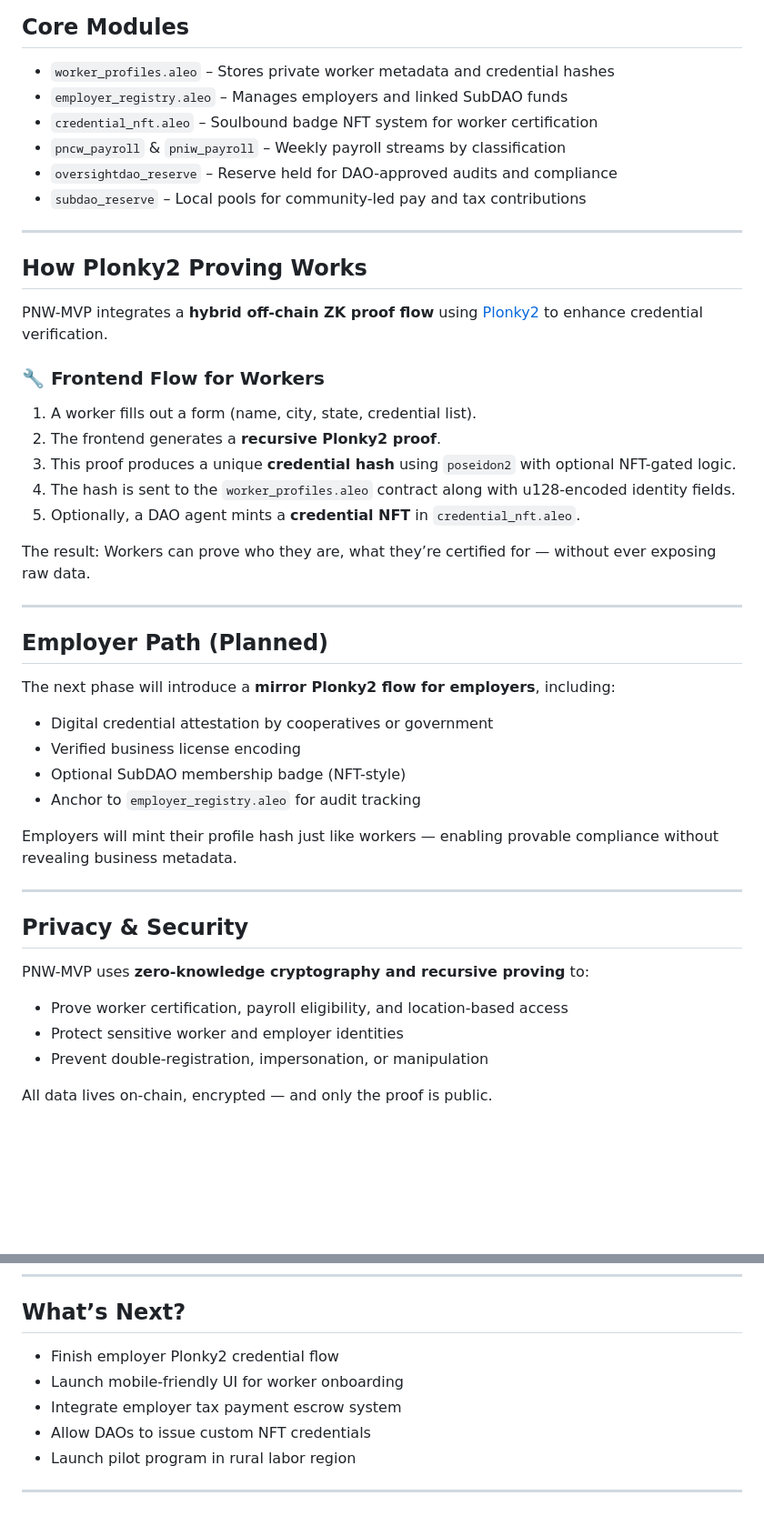
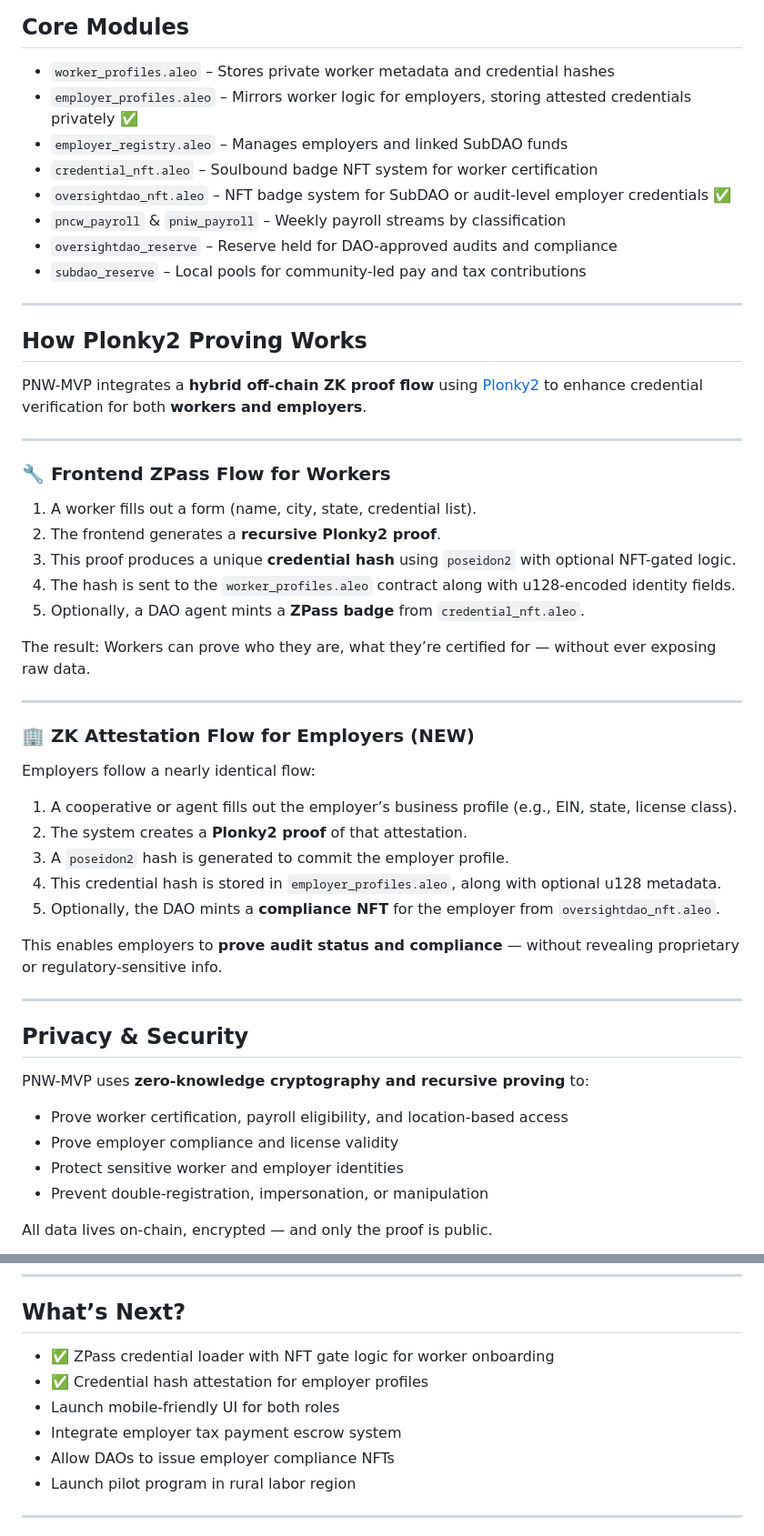
Before and after one commit to PNWBNW/pnw_mvp, a Markdown page: README.md, 2 parts joined by grey strips. Shown: that part at 91% size. Rendered like a GitHub page; blank space fills up the shorter version.

```diff
--- a/README.md
+++ b/README.md
@@ -41,8 +41,10 @@ In industries like agriculture and seasonal labor, employers face challenges:
 ## Core Modules
 
 - `worker_profiles.aleo` – Stores private worker metadata and credential hashes
+- `employer_profiles.aleo` – Mirrors worker logic for employers, storing attested credentials privately ✅
 - `employer_registry.aleo` – Manages employers and linked SubDAO funds
 - `credential_nft.aleo` – Soulbound badge NFT system for worker certification
+- `oversightdao_nft.aleo` – NFT badge system for SubDAO or audit-level employer credentials ✅
 - `pncw_payroll` & `pniw_payroll` – Weekly payroll streams by classification
 - `oversightdao_reserve` – Reserve held for DAO-approved audits and compliance
 - `subdao_reserve` – Local pools for community-led pay and tax contributions
@@ -51,30 +53,33 @@ In industries like agriculture and seasonal labor, employers face challenges:
 
 ## How Plonky2 Proving Works
 
-PNW-MVP integrates a **hybrid off-chain ZK proof flow** using [Plonky2](https://github.com/mir-protocol/plonky2) to enhance credential verification.
+PNW-MVP integrates a **hybrid off-chain ZK proof flow** using [Plonky2](https://github.com/mir-protocol/plonky2) to enhance credential verification for both **workers and employers**.
 
-### 🔧 Frontend Flow for Workers
+---
+
+### 🔧 Frontend ZPass Flow for Workers
 
 1. A worker fills out a form (name, city, state, credential list).
 2. The frontend generates a **recursive Plonky2 proof**.
 3. This proof produces a unique **credential hash** using `poseidon2` with optional NFT-gated logic.
 4. The hash is sent to the `worker_profiles.aleo` contract along with u128-encoded identity fields.
-5. Optionally, a DAO agent mints a **credential NFT** in `credential_nft.aleo`.
+5. Optionally, a DAO agent mints a **ZPass badge** from `credential_nft.aleo`.
 
 The result: Workers can prove who they are, what they’re certified for — without ever exposing raw data.
 
 ---
 
-## Employer Path (Planned)
+### 🏢 ZK Attestation Flow for Employers (NEW)
 
-The next phase will introduce a **mirror Plonky2 flow for employers**, including:
+Employers follow a nearly identical flow:
 
-- Digital credential attestation by cooperatives or government
-- Verified business license encoding
-- Optional SubDAO membership badge (NFT-style)
-- Anchor to `employer_registry.aleo` for audit tracking
+1. A cooperative or agent fills out the employer’s business profile (e.g., EIN, state, license class).
+2. The system creates a **Plonky2 proof** of that attestation.
+3. A `poseidon2` hash is generated to commit the employer profile.
+4. This credential hash is stored in `employer_profiles.aleo`, along with optional u128 metadata.
+5. Optionally, the DAO mints a **compliance NFT** for the employer from `oversightdao_nft.aleo`.
 
-Employers will mint their profile hash just like workers — enabling provable compliance without revealing business metadata.
+This enables employers to **prove audit status and compliance** — without revealing proprietary or regulatory-sensitive info.
 
 ---
 
@@ -83,6 +88,7 @@ Employers will mint their profile hash just like workers — enabling provable c
 PNW-MVP uses **zero-knowledge cryptography and recursive proving** to:
 
 - Prove worker certification, payroll eligibility, and location-based access
+- Prove employer compliance and license validity
 - Protect sensitive worker and employer identities
 - Prevent double-registration, impersonation, or manipulation
 
@@ -101,10 +107,11 @@ All data lives on-chain, encrypted — and only the proof is public.
 
 ## What’s Next?
 
-- Finish employer Plonky2 credential flow
-- Launch mobile-friendly UI for worker onboarding
+- ✅ ZPass credential loader with NFT gate logic for worker onboarding
+- ✅ Credential hash attestation for employer profiles
+- Launch mobile-friendly UI for both roles
 - Integrate employer tax payment escrow system
-- Allow DAOs to issue custom NFT credentials
+- Allow DAOs to issue employer compliance NFTs
 - Launch pilot program in rural labor region
 
 ---
```
